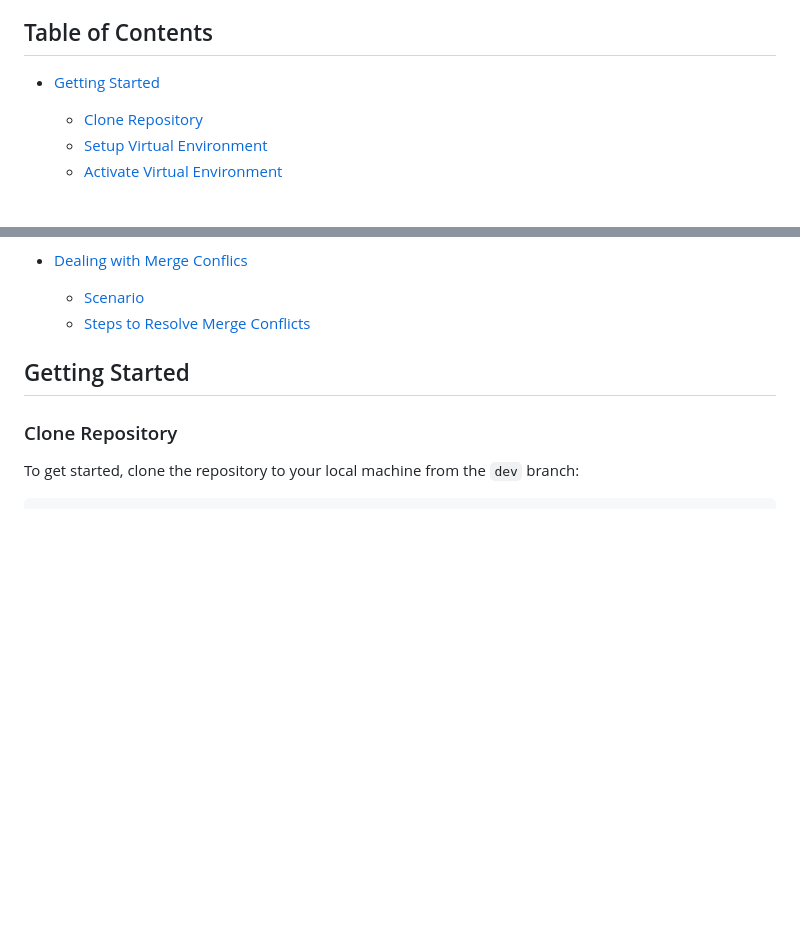
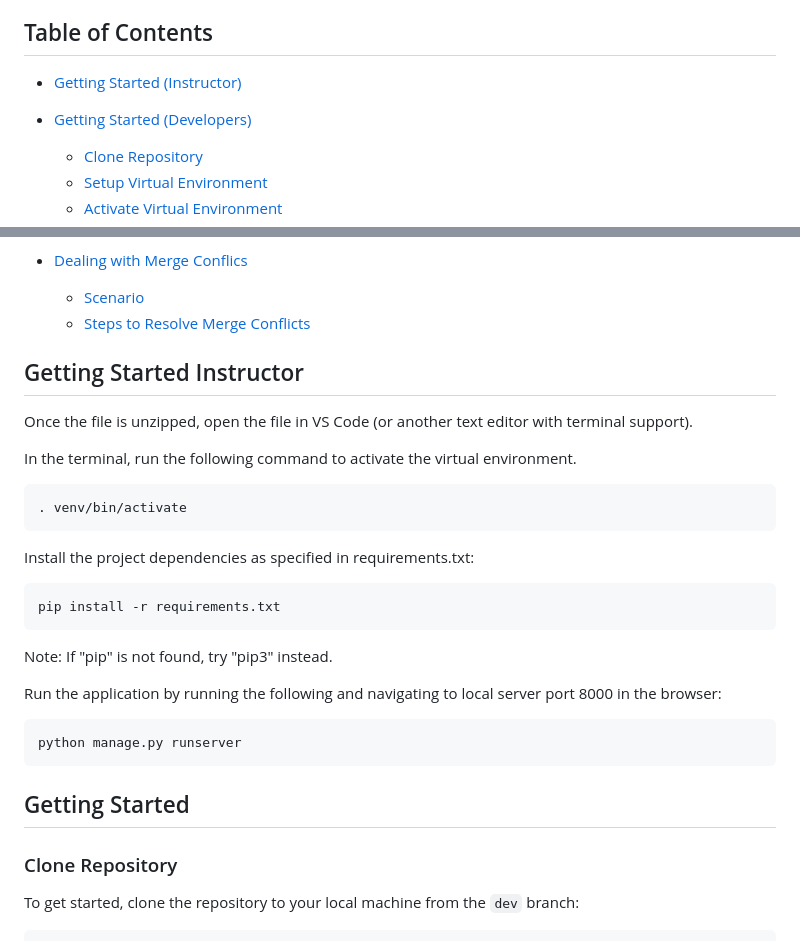
Before and after one commit to dakota-county-technical-college/travel-companion, a Markdown page: trips_r_us/README.md, 2 parts joined by grey strips. Rendered like a GitHub page; blank space fills up the shorter version.

Commit message:
Update README.md with new instructions for getting started as the instructor

````diff
--- a/trips_r_us/README.md
+++ b/trips_r_us/README.md
@@ -3,8 +3,8 @@
 This project is all about revolutionizing the way people plan their travels. Our web-based application offers personalized travel planning experiences by generating custom itineraries tailored to user preferences. Whether you're looking for adventure, relaxation, cultural immersion, or culinary experiences, Trips-R-Us makes your travel planning seamless and intuitive. Dive into our code, contribute, or simply explore how we're using Django and cutting-edge technologies to bring personalized travel planning to your fingertips. Join us on this journey to make travel planning easier, smarter, and more personalized than ever before!
 
 ## Table of Contents
-
-- [Getting Started](#getting-started)
+- [Getting Started (Instructor)](#getting-started-instructor)
+- [Getting Started (Developers)](#getting-started)
   - [Clone Repository](#clone-repository)
   - [Setup Virtual Environment](#setup-virtual-environment)
   - [Activate Virtual Environment](#activate-virtual-environment)
@@ -19,6 +19,30 @@ This project is all about revolutionizing the way people plan their travels. Our
 - [Dealing with Merge Conflics](#dealing-with-merge-conflicts)
   - [Scenario](#scenario)
   - [Steps to Resolve Merge Conflicts](#steps-to-resolve-merge-conflicts)
+
+## Getting Started Instructor
+
+Once the file is unzipped, open the file in VS Code (or another text editor with terminal support).
+
+In the terminal, run the following command to activate the virtual environment.
+
+```shell
+. venv/bin/activate
+```
+
+Install the project dependencies as specified in requirements.txt:
+
+```shell
+pip install -r requirements.txt
+```
+
+Note: If "pip" is not found, try "pip3" instead.
+
+Run the application by running the following and navigating to local server port 8000 in the browser:
+
+```shell
+python manage.py runserver
+```
 
 ## Getting Started
 
````
